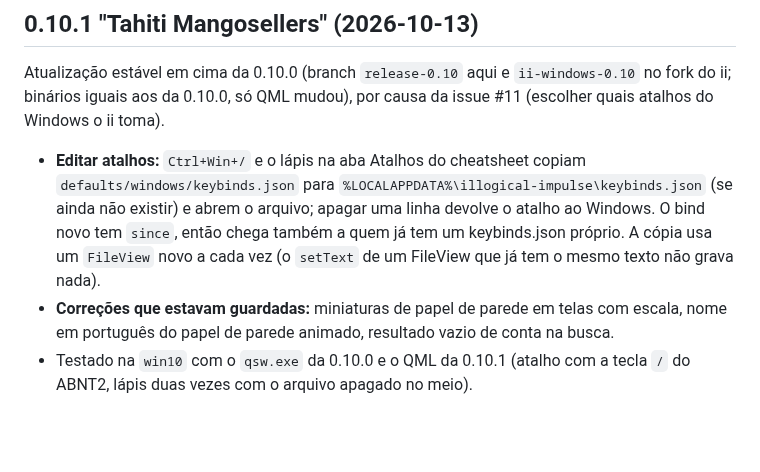
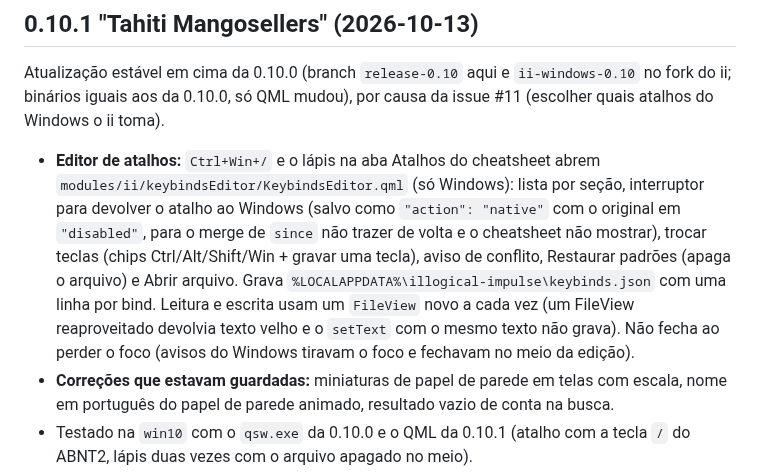
Before and after one commit to nunreasonable/ii-windows, a Markdown page: docs/HANDOFF.md, the part around the change. GitHub-like rendering; blank space fills up the shorter version.

```diff
--- a/docs/HANDOFF.md
+++ b/docs/HANDOFF.md
@@ -175,7 +175,7 @@ Cada agente deixou os passos no próprio relatório. Os resumos estão em `docs/
 ## 0.10.1 "Tahiti Mangosellers" (2026-10-13)
 
 Atualização estável em cima da 0.10.0 (branch `release-0.10` aqui e `ii-windows-0.10` no fork do ii; binários iguais aos da 0.10.0, só QML mudou), por causa da issue #11 (escolher quais atalhos do Windows o ii toma).
-- **Editar atalhos:** `Ctrl+Win+/` e o lápis na aba Atalhos do cheatsheet copiam `defaults/windows/keybinds.json` para `%LOCALAPPDATA%\illogical-impulse\keybinds.json` (se ainda não existir) e abrem o arquivo; apagar uma linha devolve o atalho ao Windows. O bind novo tem `since`, então chega também a quem já tem um keybinds.json próprio. A cópia usa um `FileView` novo a cada vez (o `setText` de um FileView que já tem o mesmo texto não grava nada).
+- **Editor de atalhos:** `Ctrl+Win+/` e o lápis na aba Atalhos do cheatsheet abrem `modules/ii/keybindsEditor/KeybindsEditor.qml` (só Windows): lista por seção, interruptor para devolver o atalho ao Windows (salvo como `"action": "native"` com o original em `"disabled"`, para o merge de `since` não trazer de volta e o cheatsheet não mostrar), trocar teclas (chips Ctrl/Alt/Shift/Win + gravar uma tecla), aviso de conflito, Restaurar padrões (apaga o arquivo) e Abrir arquivo. Grava `%LOCALAPPDATA%\illogical-impulse\keybinds.json` com uma linha por bind. Leitura e escrita usam um `FileView` novo a cada vez (um FileView reaproveitado devolvia texto velho e o `setText` com o mesmo texto não grava). Não fecha ao perder o foco (avisos do Windows tiravam o foco e fechavam no meio da edição).
 - **Correções que estavam guardadas:** miniaturas de papel de parede em telas com escala, nome em português do papel de parede animado, resultado vazio de conta na busca.
 - Testado na `win10` com o `qsw.exe` da 0.10.0 e o QML da 0.10.1 (atalho com a tecla `/` do ABNT2, lápis duas vezes com o arquivo apagado no meio).
 
```
Also changed, not shown: README.md (+1 -1 lines).
